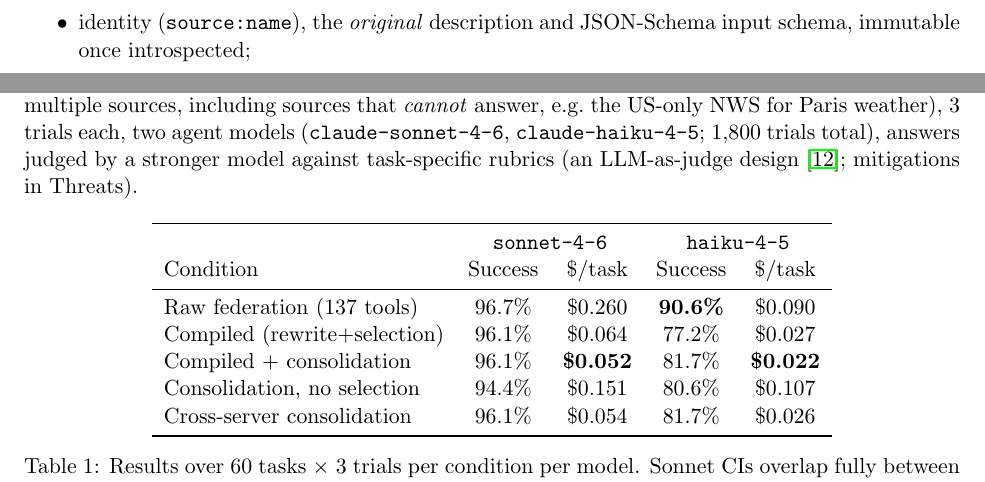
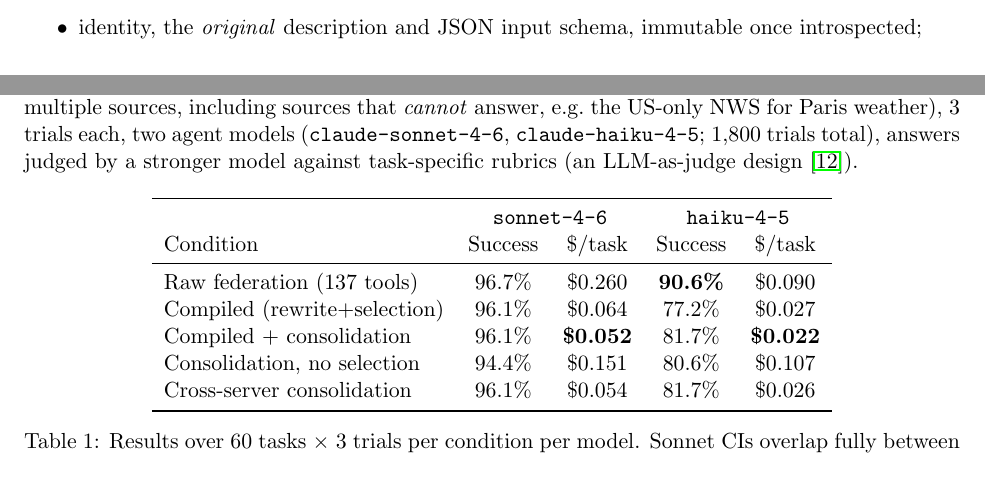
Before and after one commit to toolc-dev/toolc, a LaTeX paper (docs/paper/toolc.tex): two parts of pages 3 and 4 of 6 before the commit and two parts of pages 2 and 4 of 6 after it, joined at a grey line, cut so that both start at the same text. Compiled offline with pdfLaTeX.

Commit message:
Paper: final edits (Bryan)
Co-Authored-By: Claude Fable 5 <noreply@anthropic.com>
Claude-Session: https://claude.ai/code/session_01Awt6JUCLkdyVduZVvPDqLS

```diff
--- a/docs/paper/toolc.tex
+++ b/docs/paper/toolc.tex
@@ -132,8 +132,8 @@ consumed-by relations contributed by macros).
 Each tool node carries:
 
 \begin{itemize}
-\item identity (\texttt{source:name}), the \emph{original} description and
-JSON-Schema input schema, immutable once introspected;
+\item identity, the \emph{original} description and
+JSON input schema, immutable once introspected;
 \item \emph{overlays}: the rewritten description, visibility, and surface placement (\texttt{surfaced});
 \item a kind: \texttt{passthrough}, \texttt{facade}, \texttt{macro}, or
 \texttt{meta};
@@ -228,8 +228,7 @@ tasks answerable by multiple sources, including sources that \emph{cannot}
 answer, e.g.\ the US-only NWS for Paris weather), 3 trials each, two agent
 models (\texttt{claude-sonnet-4-6}, \texttt{claude-haiku-4-5}; 1{,}800
 trials total), answers judged by a stronger model against task-specific
-rubrics (an LLM-as-judge design~\cite{zheng2023judge}; mitigations in
-Threats).
+rubrics (an LLM-as-judge design~\cite{zheng2023judge}).
 
 \begin{table}[h]
 \centering
```
Also changed, not shown: docs/paper/toolc.pdf.
